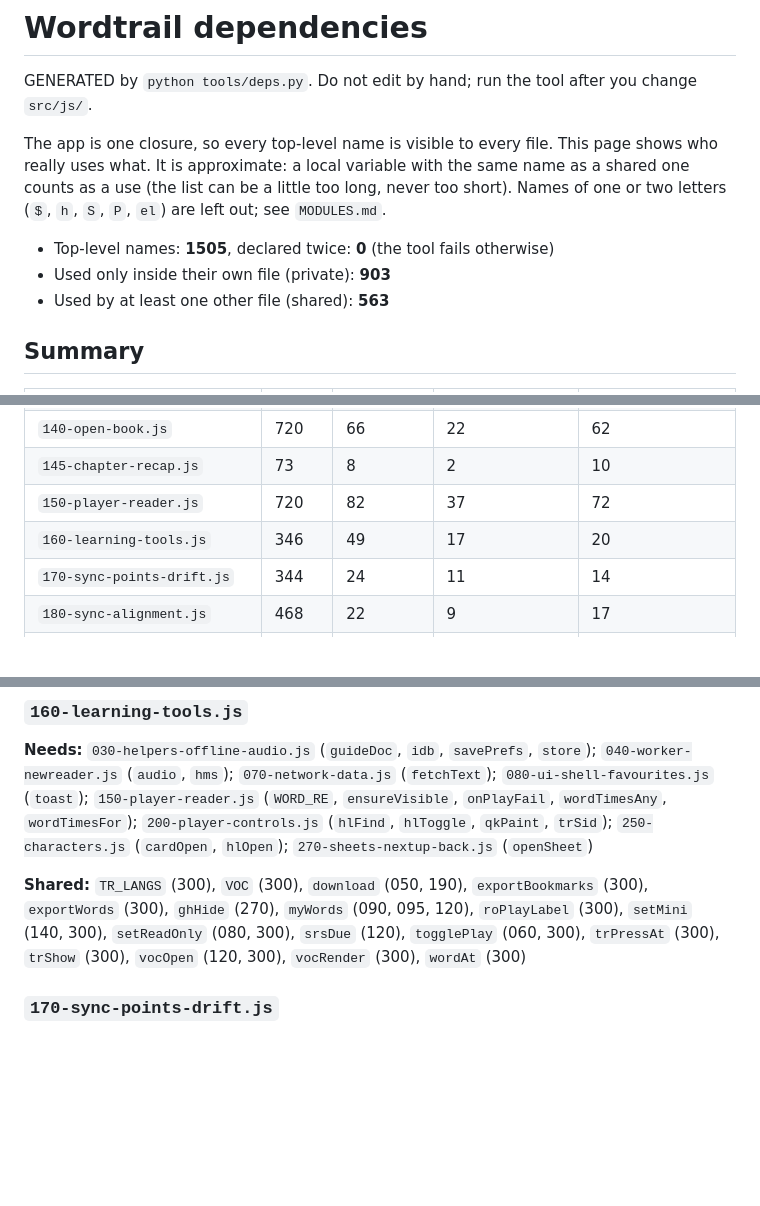
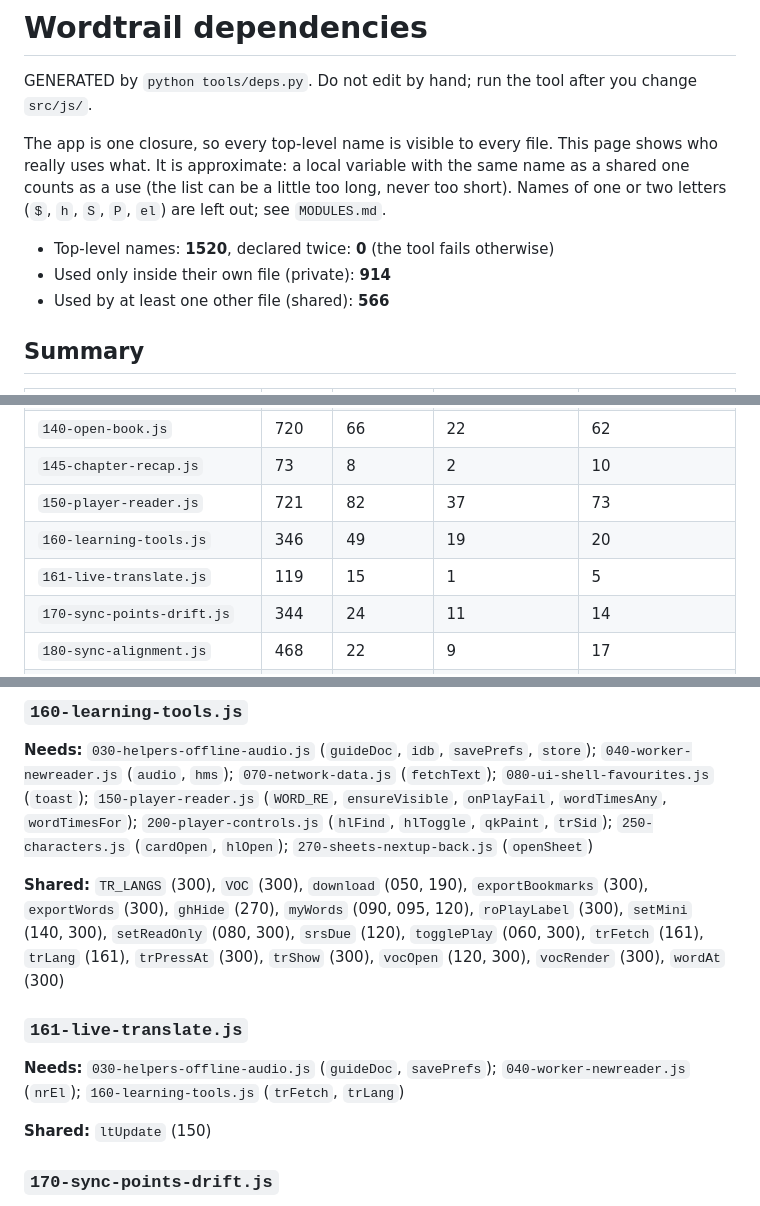
Before and after one commit to rabiul43/wordtrail-app, a Markdown page: DEPENDENCIES.md, 3 parts joined by grey strips. Rendered like a GitHub page; blank space fills up the shorter version.

Commit message:
bug fixed

```diff
--- a/DEPENDENCIES.md
+++ b/DEPENDENCIES.md
@@ -4,9 +4,9 @@ GENERATED by `python tools/deps.py`. Do not edit by hand; run the tool after you
 
 The app is one closure, so every top-level name is visible to every file. This page shows who really uses what. It is approximate: a local variable with the same name as a shared one counts as a use (the list can be a little too long, never too short). Names of one or two letters (`$`, `h`, `S`, `P`, `el`) are left out; see `MODULES.md`.
 
-- Top-level names: **1505**, declared twice: **0** (the tool fails otherwise)
-- Used only inside their own file (private): **903**
-- Used by at least one other file (shared): **563**
+- Top-level names: **1520**, declared twice: **0** (the tool fails otherwise)
+- Used only inside their own file (private): **914**
+- Used by at least one other file (shared): **566**
 
 ## Summary
 
@@ -36,8 +36,9 @@ The app is one closure, so every top-level name is visible to every file. This p
 | `135-ratings.js` | 487 | 66 | 12 | 30 |
 | `140-open-book.js` | 720 | 66 | 22 | 62 |
 | `145-chapter-recap.js` | 73 | 8 | 2 | 10 |
-| `150-player-reader.js` | 720 | 82 | 37 | 72 |
-| `160-learning-tools.js` | 346 | 49 | 17 | 20 |
+| `150-player-reader.js` | 721 | 82 | 37 | 73 |
+| `160-learning-tools.js` | 346 | 49 | 19 | 20 |
+| `161-live-translate.js` | 119 | 15 | 1 | 5 |
 | `170-sync-points-drift.js` | 344 | 24 | 11 | 14 |
 | `180-sync-alignment.js` | 468 | 22 | 9 | 17 |
 | `190-sync-finish-retry.js` | 645 | 33 | 7 | 18 |
@@ -215,7 +216,13 @@ The app is one closure, so every top-level name is visible to every file. This p
 
 **Needs:** `030-helpers-offline-audio.js` (`guideDoc`, `idb`, `savePrefs`, `store`); `040-worker-newreader.js` (`audio`, `hms`); `070-network-data.js` (`fetchText`); `080-ui-shell-favourites.js` (`toast`); `150-player-reader.js` (`WORD_RE`, `ensureVisible`, `onPlayFail`, `wordTimesAny`, `wordTimesFor`); `200-player-controls.js` (`hlFind`, `hlToggle`, `qkPaint`, `trSid`); `250-characters.js` (`cardOpen`, `hlOpen`); `270-sheets-nextup-back.js` (`openSheet`)
 
-**Shared:** `TR_LANGS` (300), `VOC` (300), `download` (050, 190), `exportBookmarks` (300), `exportWords` (300), `ghHide` (270), `myWords` (090, 095, 120), `roPlayLabel` (300), `setMini` (140, 300), `setReadOnly` (080, 300), `srsDue` (120), `togglePlay` (060, 300), `trPressAt` (300), `trShow` (300), `vocOpen` (120, 300), `vocRender` (300), `wordAt` (300)
+**Shared:** `TR_LANGS` (300), `VOC` (300), `download` (050, 190), `exportBookmarks` (300), `exportWords` (300), `ghHide` (270), `myWords` (090, 095, 120), `roPlayLabel` (300), `setMini` (140, 300), `setReadOnly` (080, 300), `srsDue` (120), `togglePlay` (060, 300), `trFetch` (161), `trLang` (161), `trPressAt` (300), `trShow` (300), `vocOpen` (120, 300), `vocRender` (300), `wordAt` (300)
+
+### `161-live-translate.js`
+
+**Needs:** `030-helpers-offline-audio.js` (`guideDoc`, `savePrefs`); `040-worker-newreader.js` (`nrEl`); `160-learning-tools.js` (`trFetch`, `trLang`)
+
+**Shared:** `ltUpdate` (150)
 
 ### `170-sync-points-drift.js`
 
```
Also changed, not shown: other parts of DEPENDENCIES.md (+3 -3 lines), MODULES.md (+1 -1 lines).
